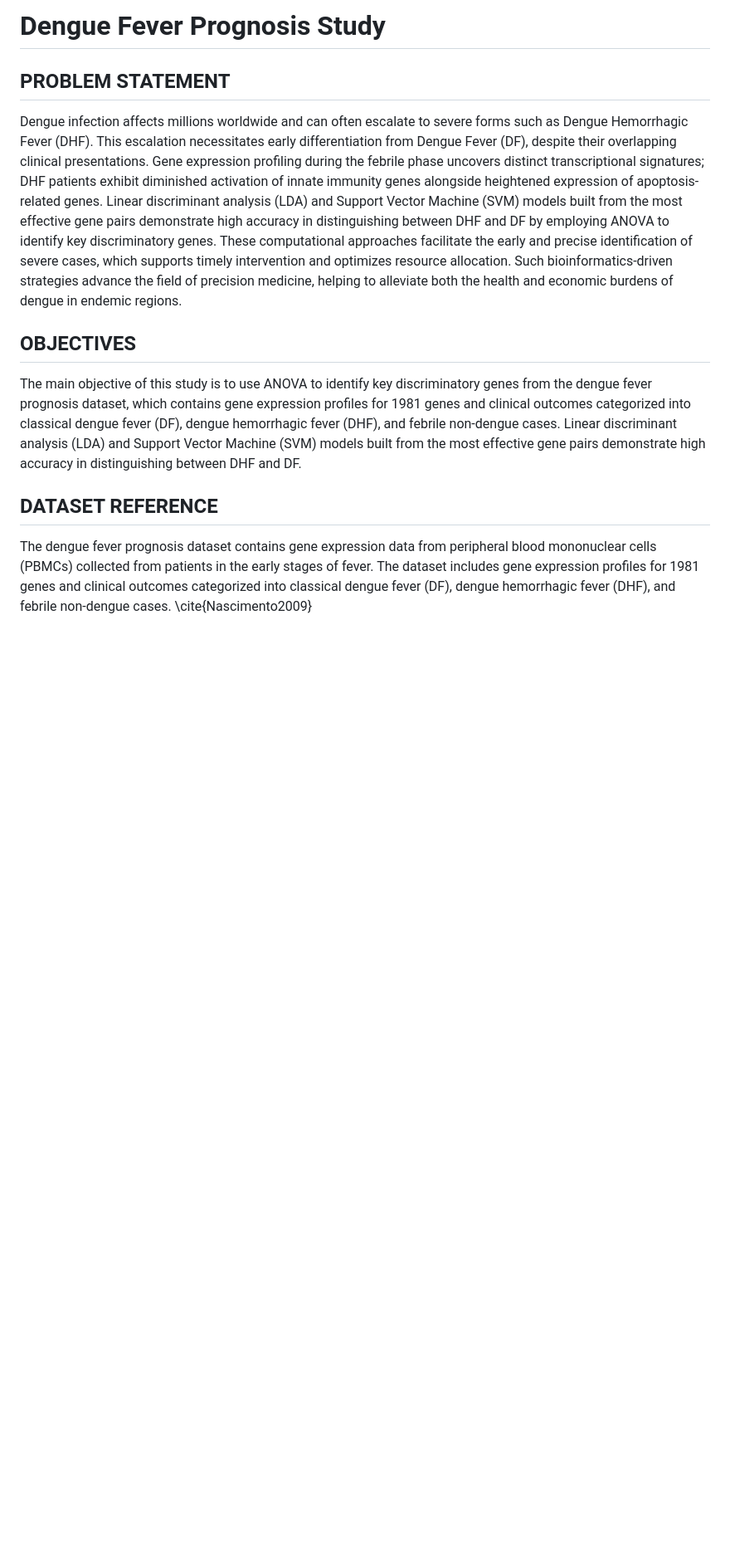
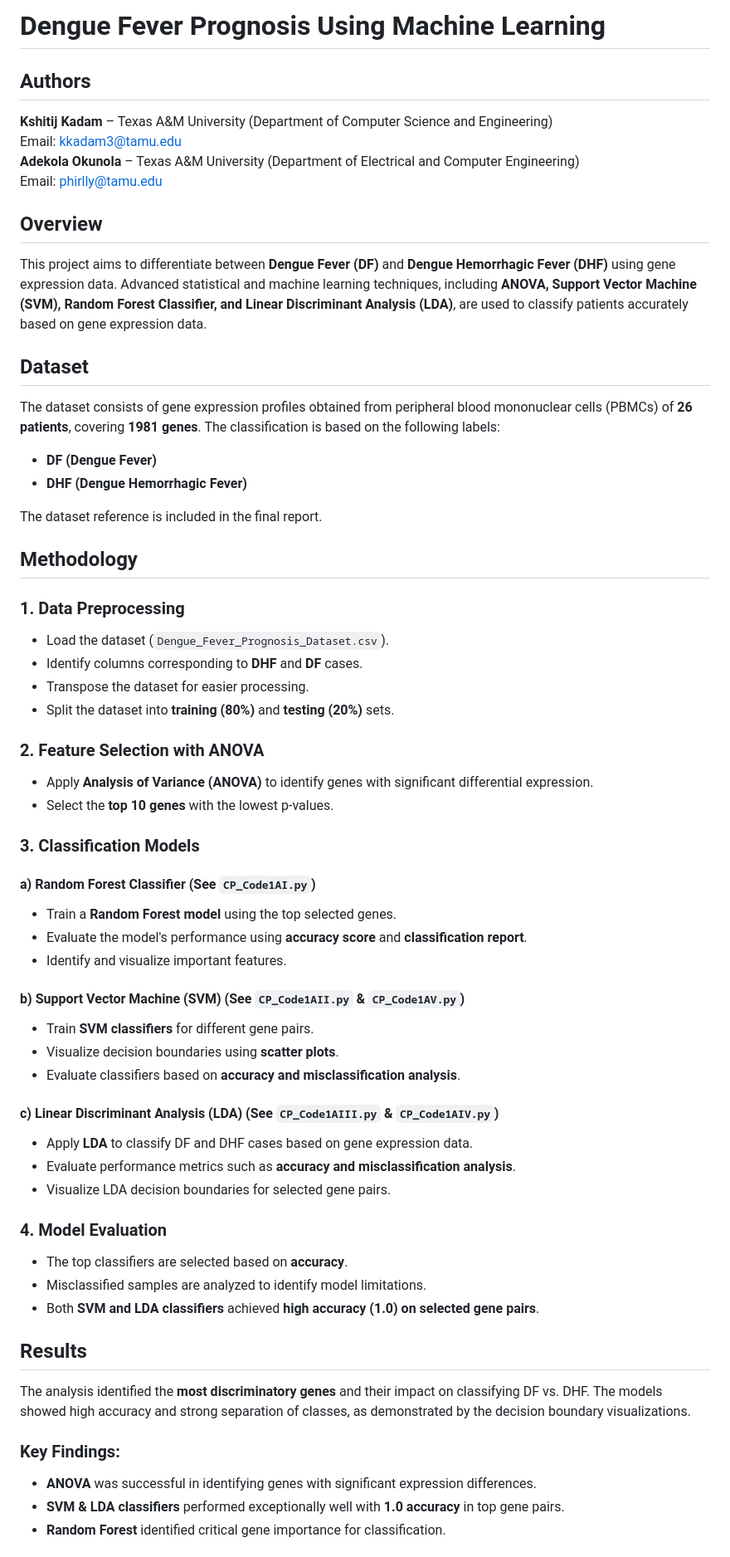
Before and after one commit to Phirlly/dengueFeverClassifierProject, a Markdown page: README.md, the part around one of its changes. Shown at 83% size. Drawn GitHub-style; blank space fills up the shorter version.

```diff
--- a/README.md
+++ b/README.md
@@ -1,10 +1,59 @@
-# Dengue Fever Prognosis Study
+# Dengue Fever Prognosis Using Machine Learning
 
-## PROBLEM STATEMENT
-Dengue infection affects millions worldwide and can often escalate to severe forms such as Dengue Hemorrhagic Fever (DHF). This escalation necessitates early differentiation from Dengue Fever (DF), despite their overlapping clinical presentations. Gene expression profiling during the febrile phase uncovers distinct transcriptional signatures; DHF patients exhibit diminished activation of innate immunity genes alongside heightened expression of apoptosis-related genes. Linear discriminant analysis (LDA) and Support Vector Machine (SVM) models built from the most effective gene pairs demonstrate high accuracy in distinguishing between DHF and DF by employing ANOVA to identify key discriminatory genes. These computational approaches facilitate the early and precise identification of severe cases, which supports timely intervention and optimizes resource allocation. Such bioinformatics-driven strategies advance the field of precision medicine, helping to alleviate both the health and economic burdens of dengue in endemic regions.
+## Authors
+**Kshitij Kadam** – Texas A&M University (Department of Computer Science and Engineering)
+Email: kkadam3@tamu.edu
+**Adekola Okunola** – Texas A&M University (Department of Electrical and Computer Engineering)
+Email: phirlly@tamu.edu
 
-## OBJECTIVES
-The main objective of this study is to use ANOVA to identify key discriminatory genes from the dengue fever prognosis dataset, which contains gene expression profiles for 1981 genes and clinical outcomes categorized into classical dengue fever (DF), dengue hemorrhagic fever (DHF), and febrile non-dengue cases. Linear discriminant analysis (LDA) and Support Vector Machine (SVM) models built from the most effective gene pairs demonstrate high accuracy in distinguishing between DHF and DF.
+## Overview
+This project aims to differentiate between **Dengue Fever (DF)** and **Dengue Hemorrhagic Fever (DHF)** using gene expression data. Advanced statistical and machine learning techniques, including **ANOVA, Support Vector Machine (SVM), Random Forest Classifier, and Linear Discriminant Analysis (LDA)**, are used to classify patients accurately based on gene expression data.
 
-## DATASET REFERENCE
-The dengue fever prognosis dataset contains gene expression data from peripheral blood mononuclear cells (PBMCs) collected from patients in the early stages of fever. The dataset includes gene expression profiles for 1981 genes and clinical outcomes categorized into classical dengue fever (DF), dengue hemorrhagic fever (DHF), and febrile non-dengue cases. \cite{Nascimento2009}
+## Dataset
+The dataset consists of gene expression profiles obtained from peripheral blood mononuclear cells (PBMCs) of **26 patients**, covering **1981 genes**. The classification is based on the following labels:
+- **DF (Dengue Fever)**
+- **DHF (Dengue Hemorrhagic Fever)**
+
+The dataset reference is included in the final report.
+
+## Methodology
+
+### 1. Data Preprocessing
+- Load the dataset (`Dengue_Fever_Prognosis_Dataset.csv`).
+- Identify columns corresponding to **DHF** and **DF** cases.
+- Transpose the dataset for easier processing.
+- Split the dataset into **training (80%)** and **testing (20%)** sets.
+
+### 2. Feature Selection with ANOVA
+- Apply **Analysis of Variance (ANOVA)** to identify genes with significant differential expression.
+- Select the **top 10 genes** with the lowest p-values.
+
+### 3. Classification Models
+#### **a) Random Forest Classifier** (See `CP_Code1AI.py`)
+- Train a **Random Forest model** using the top selected genes.
+- Evaluate the model's performance using **accuracy score** and **classification report**.
+- Identify and visualize important features.
+
+#### **b) Support Vector Machine (SVM)** (See `CP_Code1AII.py` & `CP_Code1AV.py`)
+- Train **SVM classifiers** for different gene pairs.
+- Visualize decision boundaries using **scatter plots**.
+- Evaluate classifiers based on **accuracy and misclassification analysis**.
+
+#### **c) Linear Discriminant Analysis (LDA)** (See `CP_Code1AIII.py` & `CP_Code1AIV.py`)
+- Apply **LDA** to classify DF and DHF cases based on gene expression data.
+- Evaluate performance metrics such as **accuracy and misclassification analysis**.
+- Visualize LDA decision boundaries for selected gene pairs.
+
+### 4. Model Evaluation
+- The top classifiers are selected based on **accuracy**.
+- Misclassified samples are analyzed to identify model limitations.
+- Both **SVM and LDA classifiers** achieved **high accuracy (1.0) on selected gene pairs**.
+
+## Results
+The analysis identified the **most discriminatory genes** and their impact on classifying DF vs. DHF. The models showed high accuracy and strong separation of classes, as demonstrated by the decision boundary visualizations.
+
+### **Key Findings:**
+- **ANOVA** was successful in identifying genes with significant expression differences.
+- **SVM & LDA classifiers** performed exceptionally well with **1.0 accuracy** in top gene pairs.
+- **Random Forest** identified critical gene importance for classification.
+
```
Also changed, not shown: other parts of README.md (+18 -1 lines).
